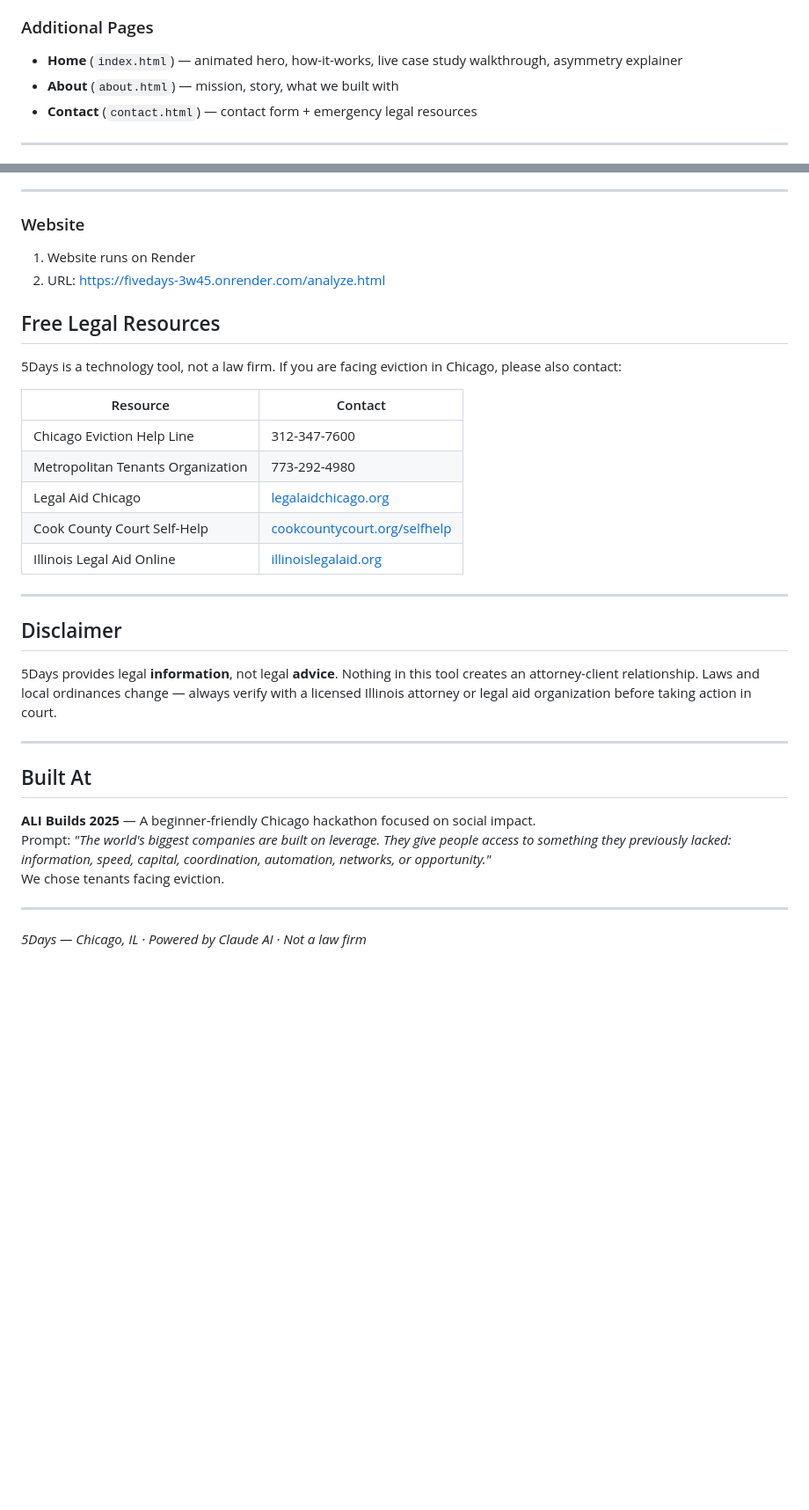
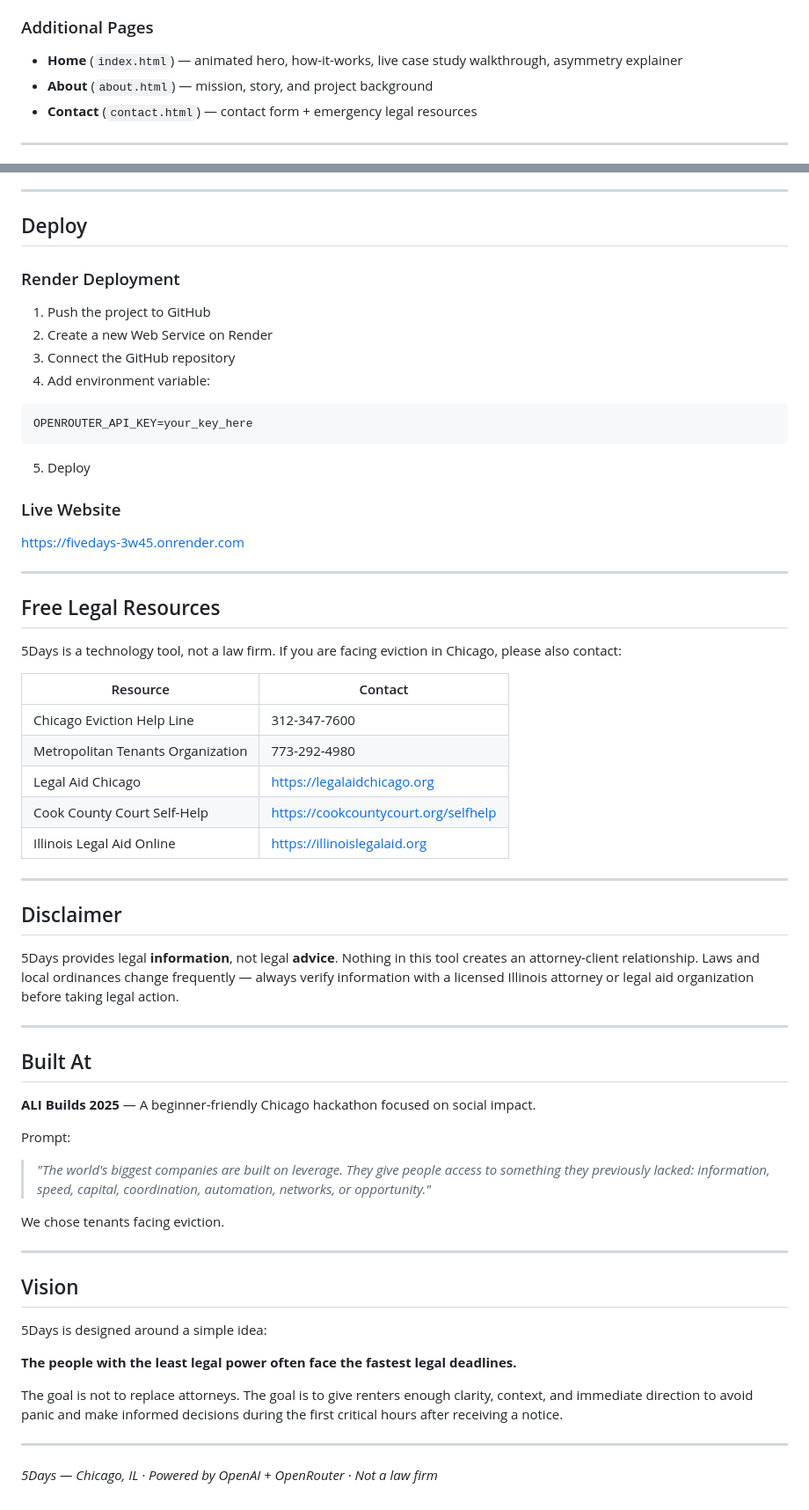
Before and after one commit to gelnn763/5Days, a Markdown page: README.md, 2 parts joined by grey strips. Shown at 88% size. GitHub-like rendering; blank space fills up the shorter version.

````diff
--- a/README.md
+++ b/README.md
@@ -51,7 +51,7 @@ Chicago files 23,000+ eviction cases per year. Most tenants don't know what thei
 
 ### Additional Pages
 - **Home** (`index.html`) — animated hero, how-it-works, live case study walkthrough, asymmetry explainer
-- **About** (`about.html`) — mission, story, what we built with
+- **About** (`about.html`) — mission, story, and project background
 - **Contact** (`contact.html`) — contact form + emergency legal resources
 
 ---
@@ -137,9 +164,26 @@ All 7 files must be in the same directory for navigation and shared styles to wo
 
 ---
 
-### Website
-1. Website runs on Render
-2. URL: https://fivedays-3w45.onrender.com/analyze.html
+## Deploy
+
+### Render Deployment
+
+1. Push the project to GitHub
+2. Create a new Web Service on Render
+3. Connect the GitHub repository
+4. Add environment variable:
+
+```env
+OPENROUTER_API_KEY=your_key_here
+```
+
+5. Deploy
+
+### Live Website
+
+https://fivedays-3w45.onrender.com
+
+---
 
 ## Free Legal Resources
 
@@ -149,24 +193,38 @@ All 7 files must be in the same directory for navigation and shared styles to wo
 |---|---|
 | Chicago Eviction Help Line | 312-347-7600 |
 | Metropolitan Tenants Organization | 773-292-4980 |
-| Legal Aid Chicago | [legalaidchicago.org](https://legalaidchicago.org) |
-| Cook County Court Self-Help | [cookcountycourt.org/selfhelp](https://cookcountycourt.org/selfhelp) |
-| Illinois Legal Aid Online | [illinoislegalaid.org](https://illinoislegalaid.org) |
+| Legal Aid Chicago | https://legalaidchicago.org |
+| Cook County Court Self-Help | https://cookcountycourt.org/selfhelp |
+| Illinois Legal Aid Online | https://illinoislegalaid.org |
 
 ---
 
 ## Disclaimer
 
-5Days provides legal **information**, not legal **advice**. Nothing in this tool creates an attorney-client relationship. Laws and local ordinances change — always verify with a licensed Illinois attorney or legal aid organization before taking action in court.
+5Days provides legal **information**, not legal **advice**. Nothing in this tool creates an attorney-client relationship. Laws and local ordinances change frequently — always verify information with a licensed Illinois attorney or legal aid organization before taking legal action.
 
 ---
 
 ## Built At
 
 **ALI Builds 2025** — A beginner-friendly Chicago hackathon focused on social impact.
-Prompt: *"The world's biggest companies are built on leverage. They give people access to something they previously lacked: information, speed, capital, coordination, automation, networks, or opportunity."*
+
+Prompt:
+
+> *"The world's biggest companies are built on leverage. They give people access to something they previously lacked: information, speed, capital, coordination, automation, networks, or opportunity."*
+
 We chose tenants facing eviction.
 
 ---
 
-*5Days — Chicago, IL · Powered by Claude AI · Not a law firm*
+## Vision
+
+5Days is designed around a simple idea:
+
+**The people with the least legal power often face the fastest legal deadlines.**
+
+The goal is not to replace attorneys. The goal is to give renters enough clarity, context, and immediate direction to avoid panic and make informed decisions during the first critical hours after receiving a notice.
+
+---
+
+*5Days — Chicago, IL · Powered by OpenAI + OpenRouter · Not a law firm*
````
Also changed, not shown: other parts of README.md (+56 -29 lines).
